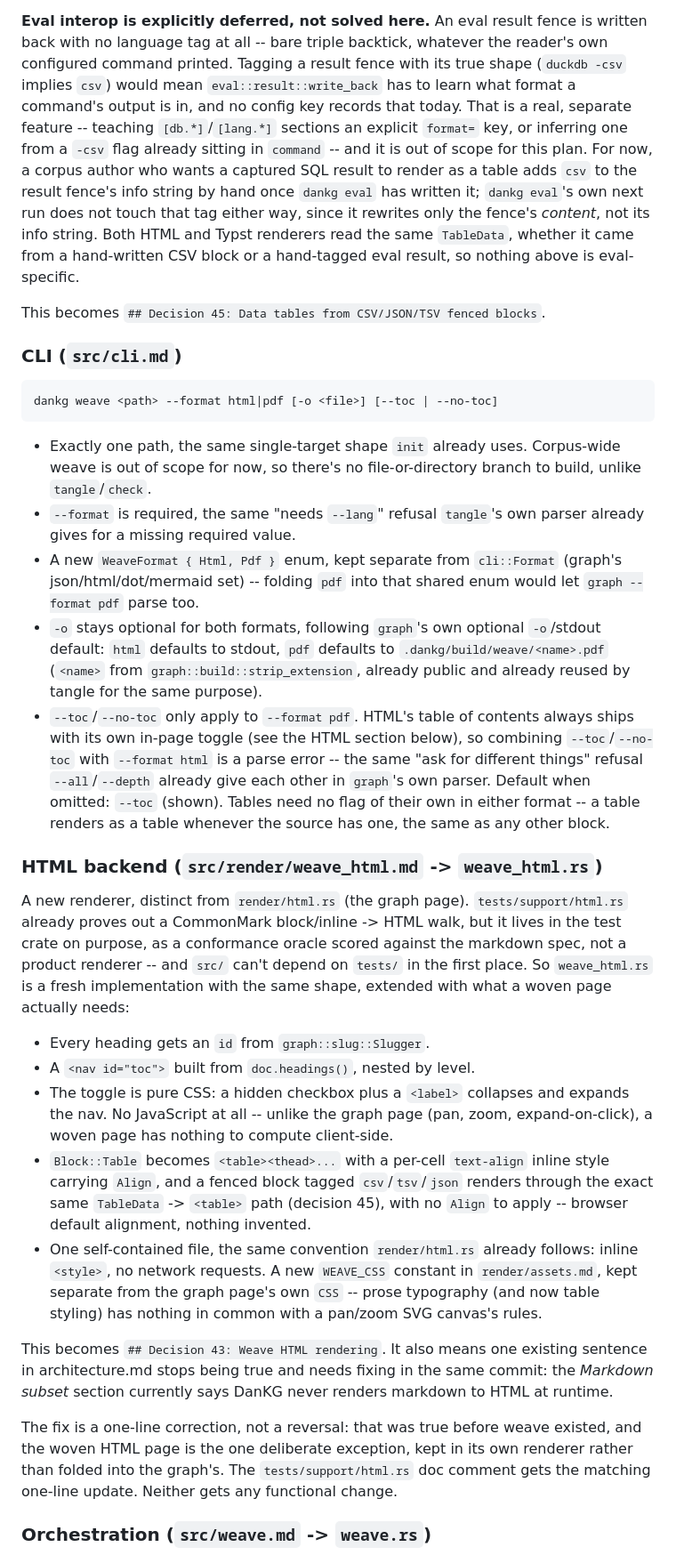
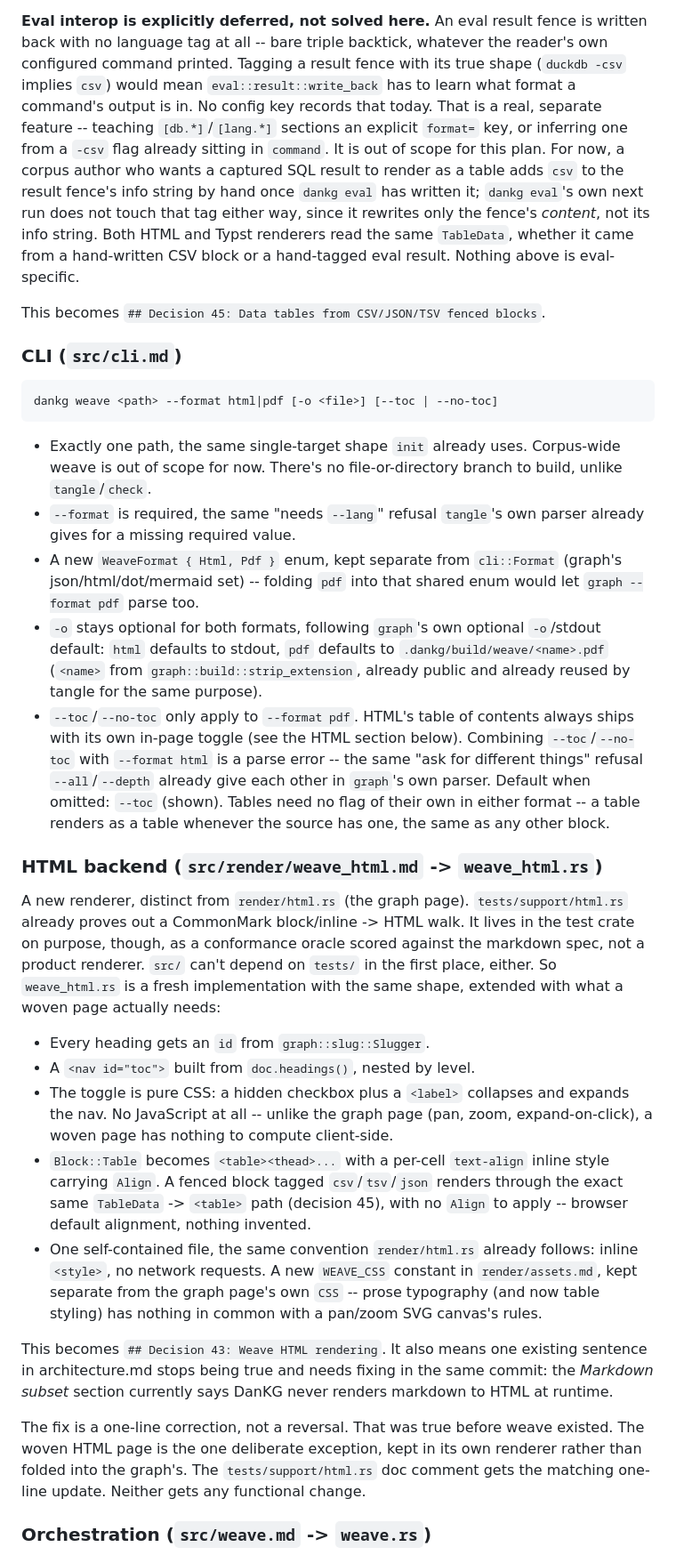
Before and after one commit to dxgeo/dankg, a Markdown page: plans/plan-weave.md, the part around one of its changes. Shown at 89% size. Rendered like a GitHub page.

````diff
--- a/plans/plan-weave.md
+++ b/plans/plan-weave.md
@@ -244,17 +241,17 @@ result fence is written back with no language tag at all -- bare
 triple backtick, whatever the reader's own configured command printed.
 Tagging a result fence with its true shape (`duckdb -csv` implies
 `csv`) would mean `eval::result::write_back` has to learn what format
-a command's output is in, and no config key records that today. That
-is a real, separate feature -- teaching `[db.*]`/`[lang.*]` sections an
+a command's output is in. No config key records that today. That is a
+real, separate feature -- teaching `[db.*]`/`[lang.*]` sections an
 explicit `format=` key, or inferring one from a `-csv` flag already
-sitting in `command` -- and it is out of scope for this plan. For now,
-a corpus author who wants a captured SQL result to render as a table
+sitting in `command`. It is out of scope for this plan. For now, a
+corpus author who wants a captured SQL result to render as a table
 adds `csv` to the result fence's info string by hand once `dankg eval`
 has written it; `dankg eval`'s own next run does not touch that tag
 either way, since it rewrites only the fence's *content*, not its
 info string. Both HTML and Typst renderers read the same `TableData`,
 whether it came from a hand-written CSV block or a hand-tagged eval
-result, so nothing above is eval-specific.
+result. Nothing above is eval-specific.
 
 This becomes `## Decision 45: Data tables from CSV/JSON/TSV fenced blocks`.
 
@@ -265,7 +262,7 @@ dankg weave <path> --format html|pdf [-o <file>] [--toc | --no-toc]
 ```
 
 - Exactly one path, the same single-target shape `init` already uses.
-  Corpus-wide weave is out of scope for now, so there's no
+  Corpus-wide weave is out of scope for now. There's no
   file-or-directory branch to build, unlike `tangle`/`check`.
 - `--format` is required, the same "needs `--lang`" refusal `tangle`'s
   own parser already gives for a missing required value.
@@ -279,7 +276,7 @@ dankg weave <path> --format html|pdf [-o <file>] [--toc | --no-toc]
   by tangle for the same purpose).
 - `--toc`/`--no-toc` only apply to `--format pdf`. HTML's table of
   contents always ships with its own in-page toggle (see the HTML
-  section below), so combining `--toc`/`--no-toc` with `--format html`
+  section below). Combining `--toc`/`--no-toc` with `--format html`
   is a parse error -- the same "ask for different things" refusal
   `--all`/`--depth` already give each other in `graph`'s own parser.
   Default when omitted: `--toc` (shown). Tables need no flag of their
@@ -290,11 +287,11 @@ dankg weave <path> --format html|pdf [-o <file>] [--toc | --no-toc]
 
 A new renderer, distinct from `render/html.rs` (the graph page).
 `tests/support/html.rs` already proves out a CommonMark block/inline ->
-HTML walk, but it lives in the test crate on purpose, as a conformance
-oracle scored against the markdown spec, not a product renderer -- and
-`src/` can't depend on `tests/` in the first place. So `weave_html.rs`
-is a fresh implementation with the same shape, extended with what a
-woven page actually needs:
+HTML walk. It lives in the test crate on purpose, though, as a
+conformance oracle scored against the markdown spec, not a product
+renderer. `src/` can't depend on `tests/` in the first place, either.
+So `weave_html.rs` is a fresh implementation with the same shape,
+extended with what a woven page actually needs:
 
 - Every heading gets an `id` from `graph::slug::Slugger`.
 - A `<nav id="toc">` built from `doc.headings()`, nested by level.
@@ -303,7 +300,7 @@ woven page actually needs:
   (pan, zoom, expand-on-click), a woven page has nothing to compute
   client-side.
 - `Block::Table` becomes `<table><thead>...` with a per-cell
-  `text-align` inline style carrying `Align`, and a fenced block tagged
+  `text-align` inline style carrying `Align`. A fenced block tagged
   `csv`/`tsv`/`json` renders through the exact same `TableData` ->
   `<table>` path (decision 45), with no `Align` to apply -- browser
   default alignment, nothing invented.
@@ -320,8 +317,8 @@ never renders markdown to HTML at runtime.
 
 <!-- dankg:depends target=../architecture.md#markdown-subset quote="DanKG itself never renders markdown to HTML." -->
 
-The fix is a one-line correction, not a reversal: that was true before
-weave existed, and the woven HTML page is the one deliberate exception,
+The fix is a one-line correction, not a reversal. That was true before
+weave existed. The woven HTML page is the one deliberate exception,
 kept in its own renderer rather than folded into the graph's. The
 `tests/support/html.rs` doc comment gets the matching one-line update.
 Neither gets any functional change.
````
Also changed, not shown: other parts of plans/plan-weave.md (+40 -38 lines), src/data/table.md (+6 -6 lines), src/md/block.md (+3 -3 lines).
